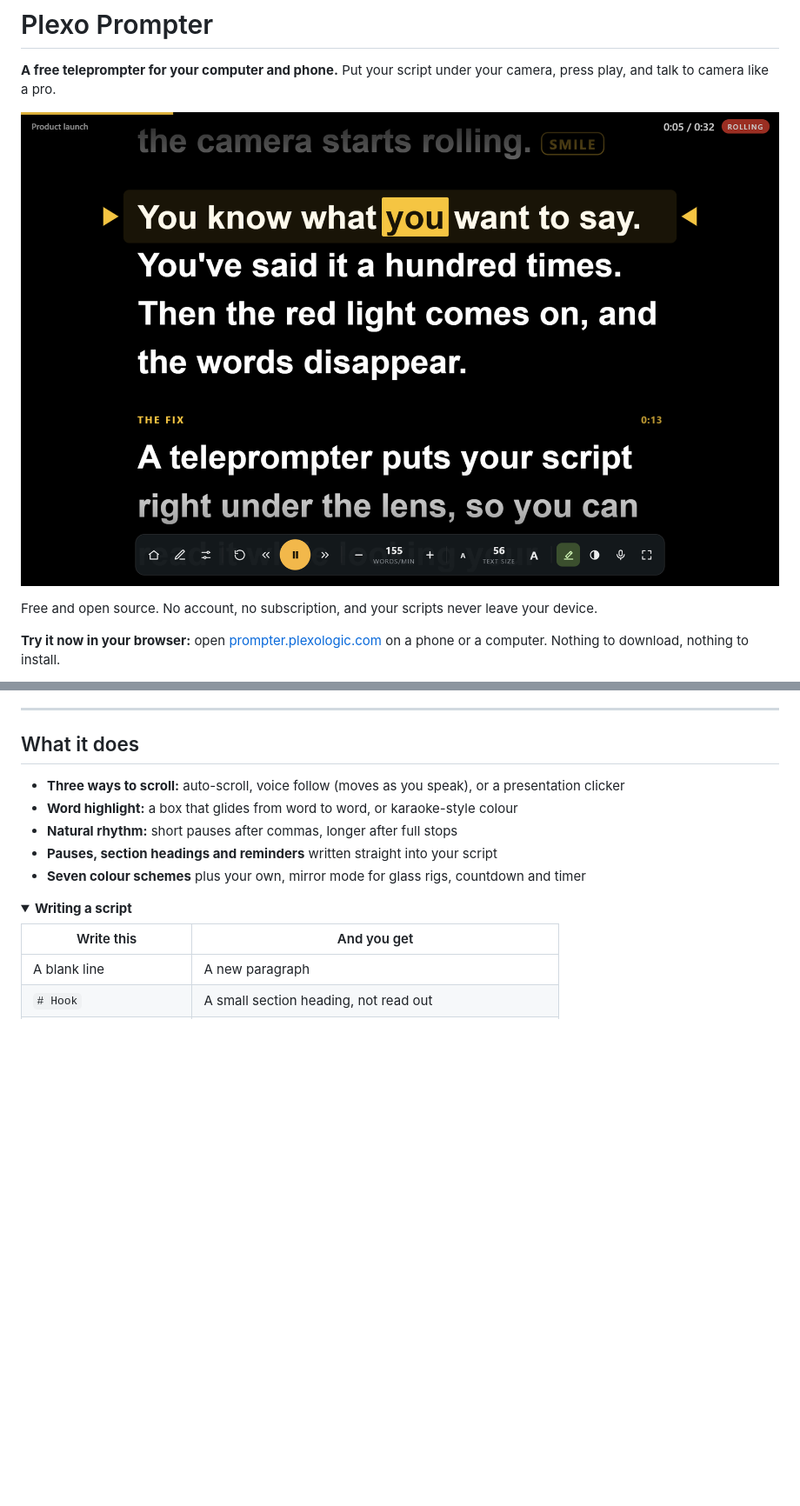
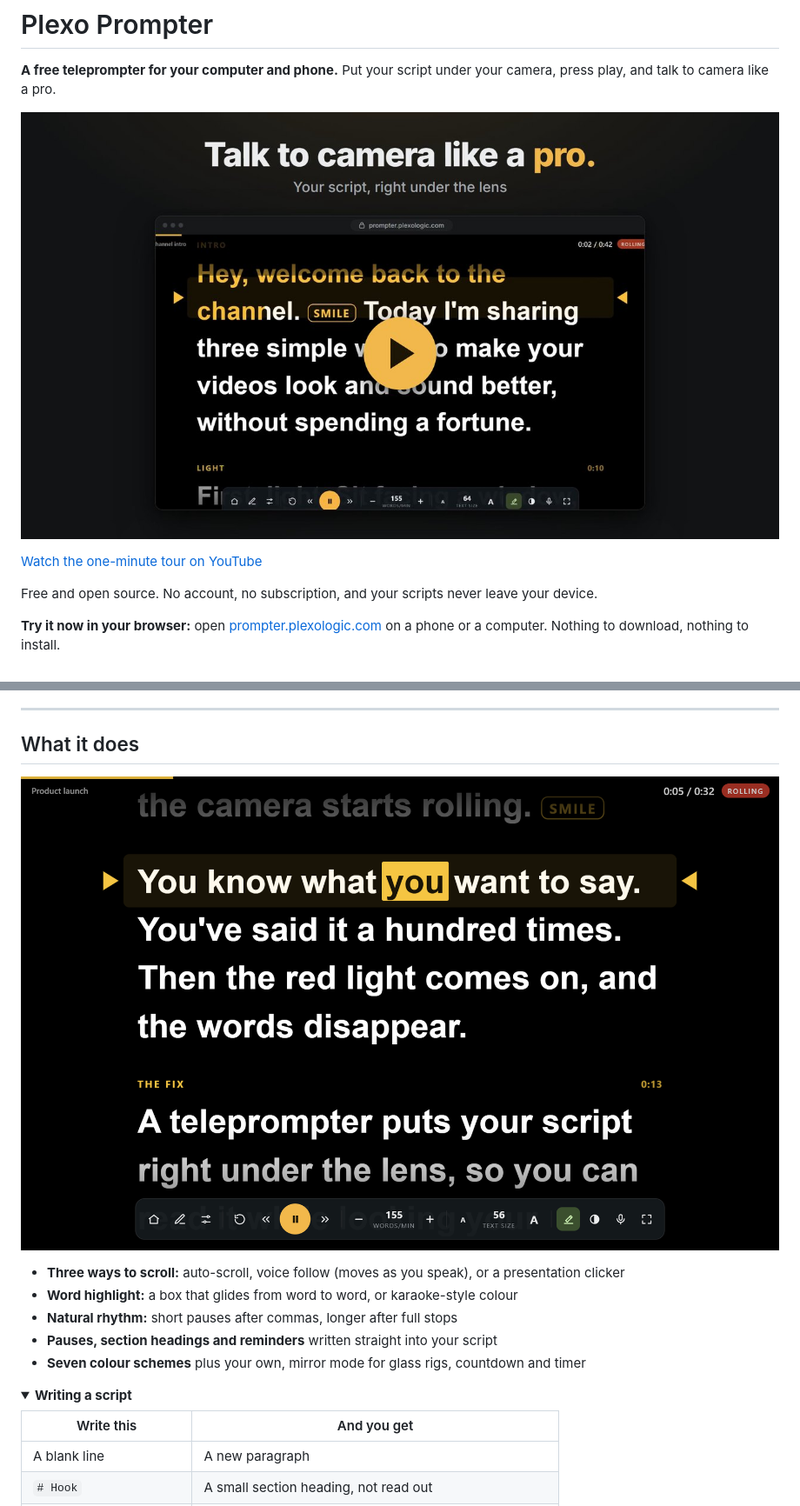
Before and after one commit to Plexo-Logic/plexo-prompter, a Markdown page: README.md, 2 parts joined by grey strips. Shown at 87% size. Drawn GitHub-style; pictures changed too: docs/images/video.jpg (added); folded sections open; blank space fills up the shorter version.

Commit message:
README: the one-minute tour video at the top
A frame from the launch video, with a play button, opens it on YouTube. The prompter screenshot moves to What it does.

```diff
--- a/README.md
+++ b/README.md
@@ -2,7 +2,9 @@
 
 **A free teleprompter for your computer and phone.** Put your script under your camera, press play, and talk to camera like a pro.
 
-![Plexo Prompter scrolling a script, with the word being read highlighted on the reading line](docs/images/prompter.png)
+[![Watch the one-minute tour of Plexo Prompter on YouTube](docs/images/video.jpg)](https://www.youtube.com/watch?v=SWZ4KDJE61Q)
+
+[Watch the one-minute tour on YouTube](https://www.youtube.com/watch?v=SWZ4KDJE61Q)
 
 Free and open source. No account, no subscription, and your scripts never leave your device.
 
@@ -75,6 +77,8 @@ Pick up recent scripts, search the library, or drop text files into the **Script
 ---
 
 ## What it does
+
+![Plexo Prompter scrolling a script, with the word being read highlighted on the reading line](docs/images/prompter.png)
 
 - **Three ways to scroll:** auto-scroll, voice follow (moves as you speak), or a presentation clicker
 - **Word highlight:** a box that glides from word to word, or karaoke-style colour
```
